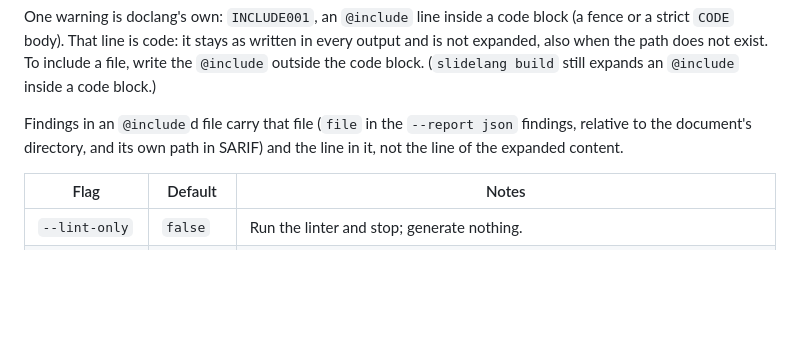
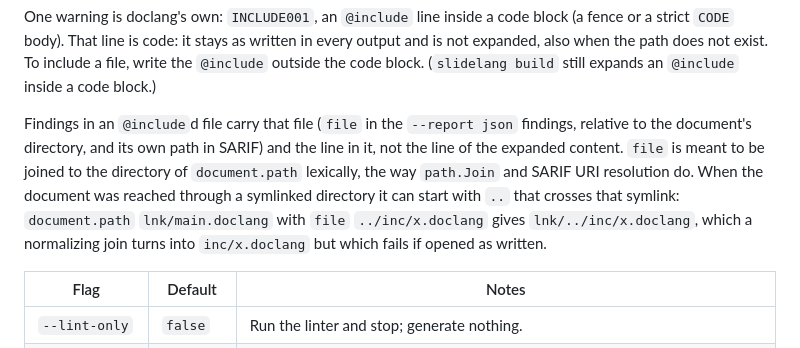
Before and after one commit to ziradocs/toolchain, a Markdown page: doclang/README.md, the part around the change. GitHub-like rendering; blank space fills up the shorter version.

Commit message:
docs(doclang): file se une al directorio de document.path de forma léxica
Con la entrada por un directorio enlazado, file puede empezar con un ..
que pasa por el symlink (lnk/../inc/x.doclang): normalizado es el archivo,
abierto tal cual falla. Lo digo en el README.

Co-Authored-By: Claude Opus 5.5 <noreply@anthropic.com>

```diff
--- a/doclang/README.md
+++ b/doclang/README.md
@@ -312,6 +312,12 @@ exist. To include a file, write the `@include` outside the code block.
 Findings in an `@include`d file carry that file (`file` in the `--report json`
 findings, relative to the document's directory, and its own path in SARIF)
 and the line in it, not the line of the expanded content.
+`file` is meant to be joined to the directory of `document.path` lexically,
+the way `path.Join` and SARIF URI resolution do. When the document was
+reached through a symlinked directory it can start with `..` that crosses
+that symlink: `document.path` `lnk/main.doclang` with `file`
+`../inc/x.doclang` gives `lnk/../inc/x.doclang`, which a normalizing join
+turns into `inc/x.doclang` but which fails if opened as written.
 
 | Flag | Default | Notes |
 |---|---|---|
```
